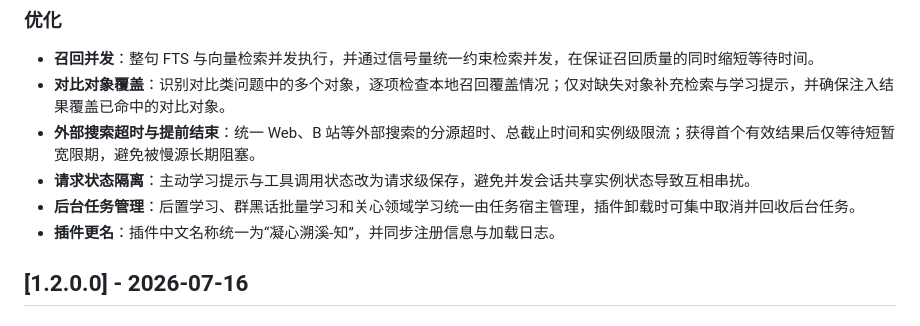
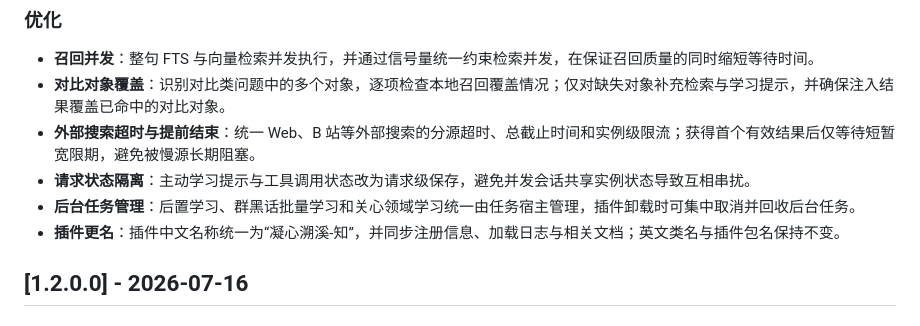
Before and after one commit to qsbb/astrbot_plugin_active_learner, a Markdown page: CHANGELOG.md, the part around the change. GitHub-like rendering.

Commit message:
同步插件名称文档说明

```diff
--- a/CHANGELOG.md
+++ b/CHANGELOG.md
@@ -11,7 +11,7 @@
 - **外部搜索超时与提前结束**：统一 Web、B 站等外部搜索的分源超时、总截止时间和实例级限流；获得首个有效结果后仅等待短暂宽限期，避免被慢源长期阻塞。
 - **请求状态隔离**：主动学习提示与工具调用状态改为请求级保存，避免并发会话共享实例状态导致互相串扰。
 - **后台任务管理**：后置学习、群黑话批量学习和关心领域学习统一由任务宿主管理，插件卸载时可集中取消并回收后台任务。
-- **插件更名**：插件中文名称统一为“凝心溯溪-知”，并同步注册信息与加载日志。
+- **插件更名**：插件中文名称统一为“凝心溯溪-知”，并同步注册信息、加载日志与相关文档；英文类名与插件包名保持不变。
 
 ## [1.2.0.0] - 2026-07-16
 
```
